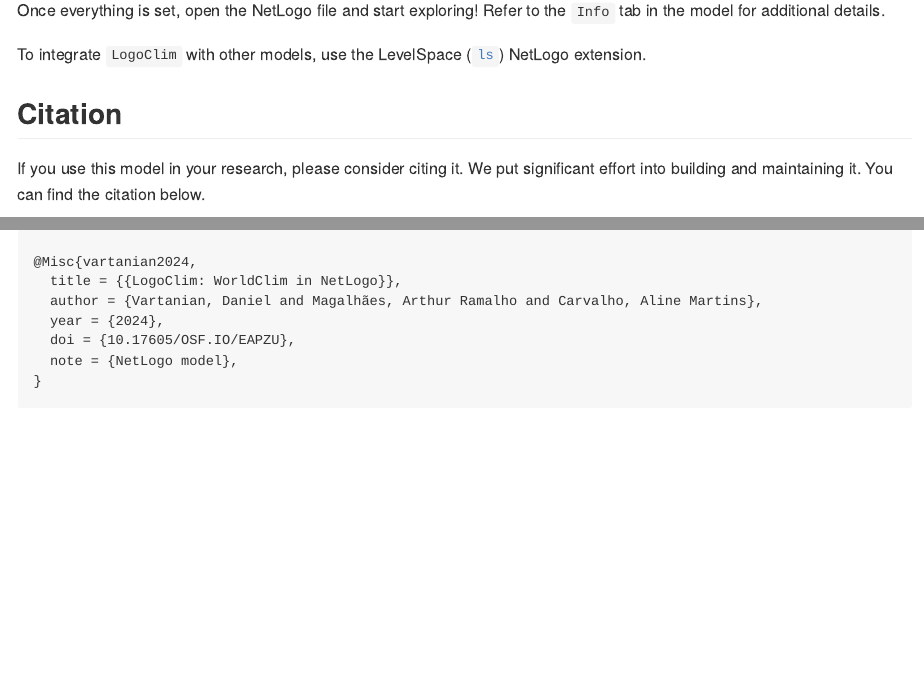
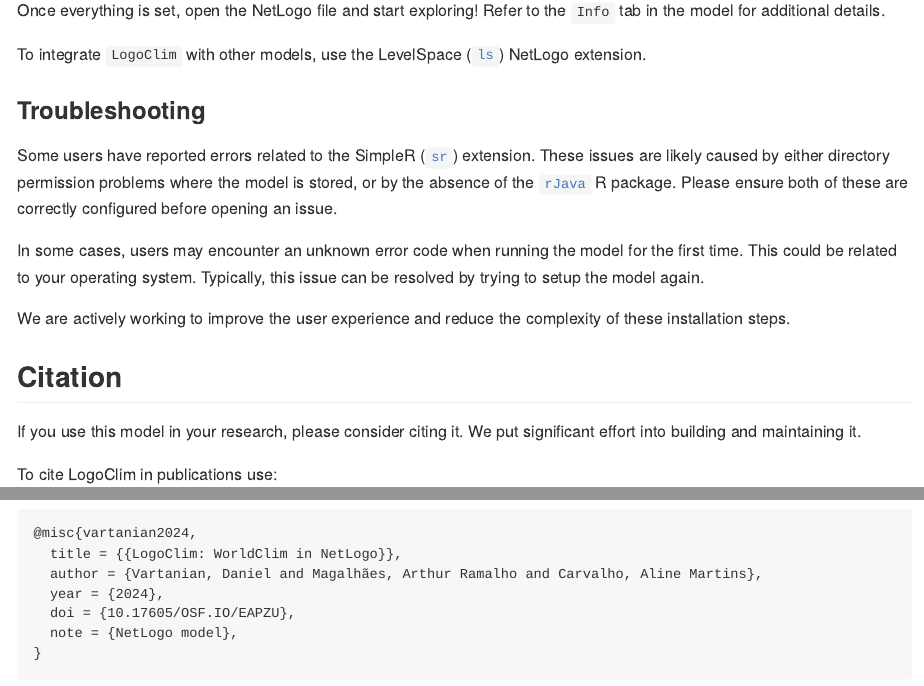
Before and after one commit to sustentarea/logoclim, a Quarto document (README.qmd): the page in a window 1100 px wide, from 2740 px down, and a second part further down, joined at a grey line. The pictures show the output file README.md that the author committed with the source, drawn offline in the style of GitHub; badge pictures from the web are left out.

Commit message:
Update README.md

````diff
--- a/README.qmd
+++ b/README.qmd
@@ -84,18 +84,26 @@
 
 To integrate `LogoClim` with other models, use the LevelSpace ([`ls`](https://ccl.northwestern.edu/netlogo/docs/ls.html)) NetLogo extension.
 
+### Troubleshooting
+
+Some users have reported errors related to the SimpleR ([`sr`](https://github.com/NetLogo/SimpleR-Extension)) extension. These issues are likely caused by either directory permission problems where the model is stored, or by the absence of the [`rJava`](https://cran.r-project.org/package=rJava) R package. Please ensure both of these are correctly configured before opening an issue.
+
+In some cases, users may encounter an unknown error code when running the model for the first time. This could be related to your operating system. Typically, this issue can be resolved by trying to setup the model again.
+
+We are actively working to improve the user experience and reduce the complexity of these installation steps.
+
 ## Citation
 
-If you use this model in your research, please consider citing it. We put significant effort into building and maintaining it. You can find the citation below.
+If you use this model in your research, please consider citing it. We put significant effort into building and maintaining it.
 
-```
 To cite LogoClim in publications use:
 
 Vartanian, D., Magalhães, A. R., & Carvalho, A. M. (2024). *LogoClim: WorldClim in NetLogo*. NetLogo model. [https://doi.org/10.17605/OSF.IO/EAPZU](https://doi.org/10.17605/OSF.IO/EAPZU)
 
 A BibTeX entry for LaTeX users is:
 
-@Misc{vartanian2024,
+```
+@misc{vartanian2024,
   title = {{LogoClim: WorldClim in NetLogo}},
   author = {Vartanian, Daniel and Magalhães, Arthur Ramalho and Carvalho, Aline Martins},
   year = {2024},
````
Also changed, not shown: README.md, README.qmd (6 more changed lines).
